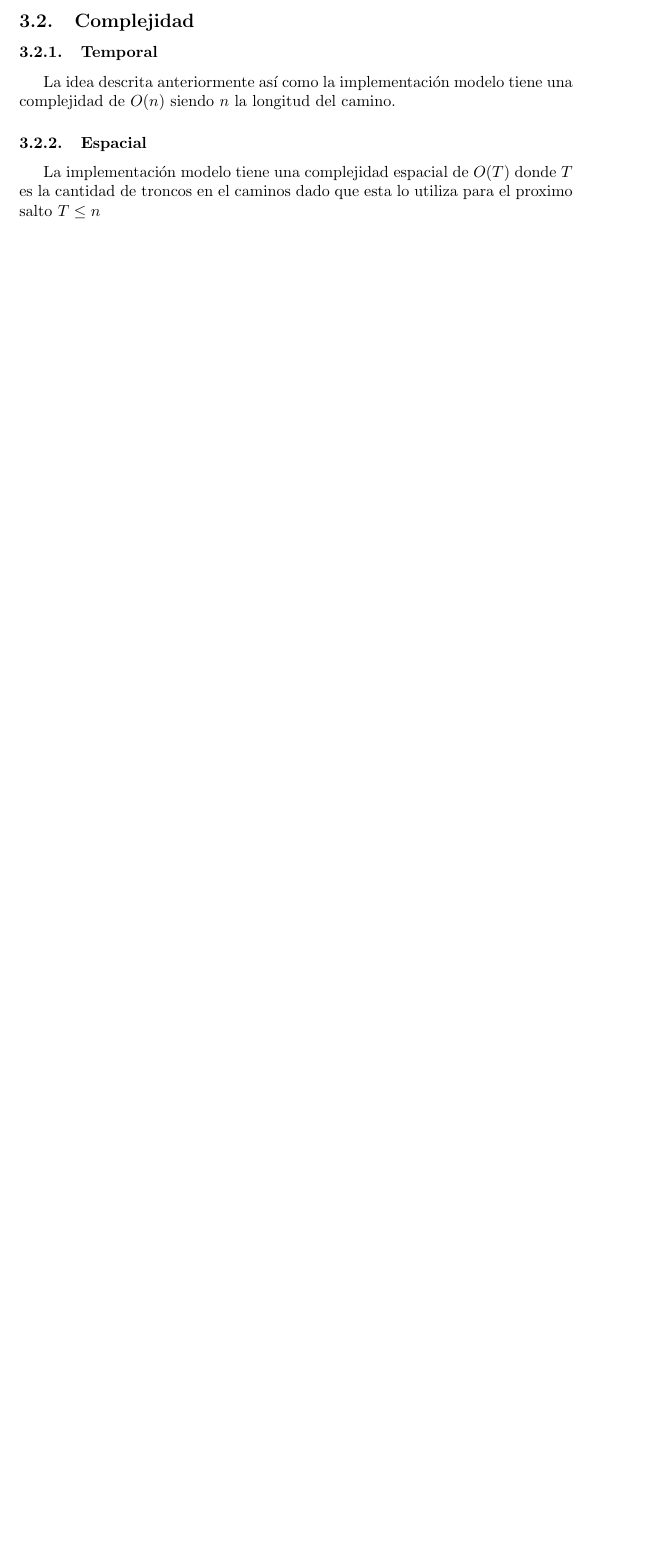
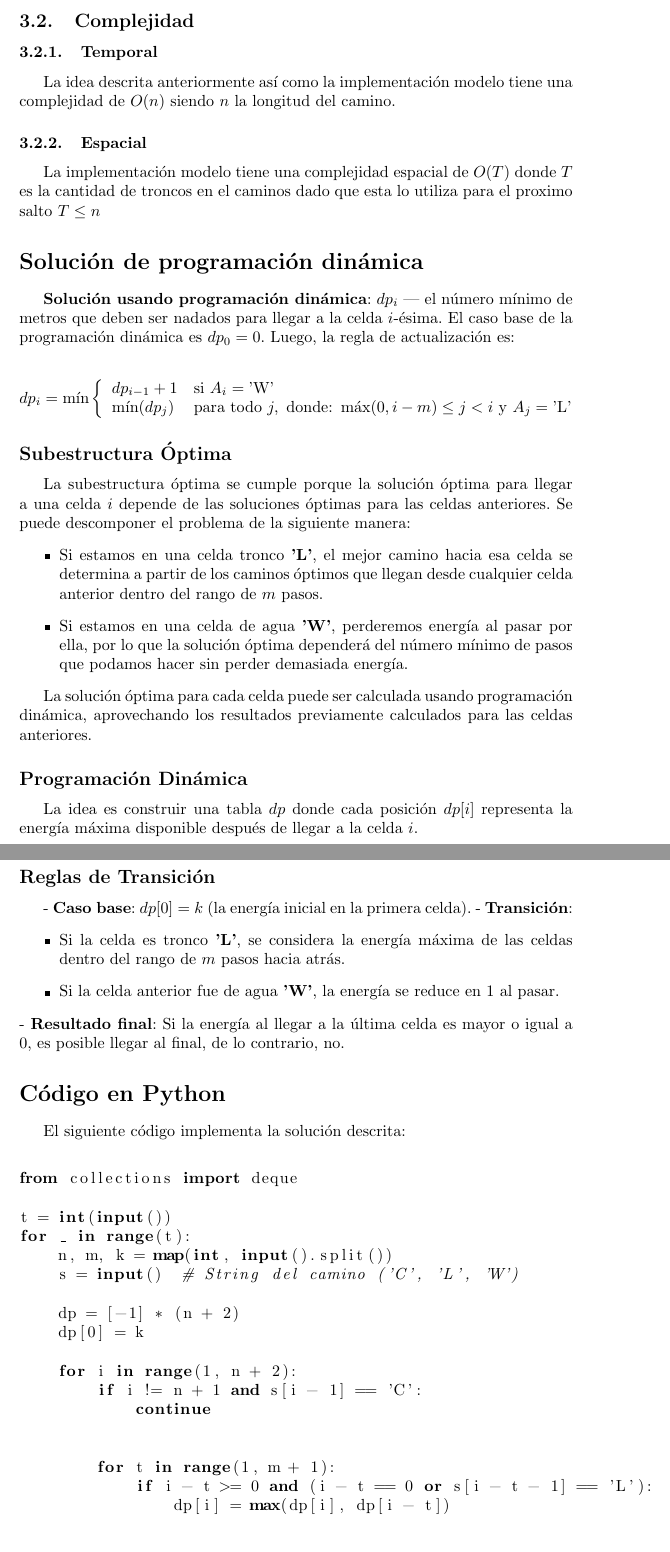
Before and after one commit to FVSB/DAA, a LaTeX document (Greedy/docs/solution.tex): part of page 8 of 8 before the commit and two parts of pages 8 and 9 of 10 after it, the two joined at a grey line, cut so that both start at the same text, the shorter picture padded with empty space. Compiled offline with pdfLaTeX.

Commit message:
update dp solution in greedy problem

```diff
--- a/Greedy/docs/solution.tex
+++ b/Greedy/docs/solution.tex
@@ -219,3 +221,71 @@ $O(T)$ donde $T$ es la cantidad de troncos en el caminos
 dado que esta lo utiliza para el proximo salto
 $T \leq n$
 
+
+\section*{Solución de programación dinámica}
+\textbf{Solución usando programación dinámica}: $dp_i$ — el número mínimo de metros que deben ser nadados para llegar a la celda $i$-ésima. El caso base de la programación dinámica es $dp_0 = 0$. Luego, la regla de actualización es:
+
+\[
+dp_i = \min \left\{
+  \begin{array}{ll}
+    dp_{i-1} + 1 & \text{si } A_i = \text{'W'} \\
+    \min(dp_j) & \text{para todo } j, \text{ donde: } \max(0, i-m) \leq j < i \text{ y } A_j = \text{'L'}
+  \end{array}
+\right.
+\]
+
+
+
+
+
+\subsection*{Subestructura Óptima}
+
+La subestructura óptima se cumple porque la solución óptima para llegar a una celda \( i \) depende de las soluciones óptimas para las celdas anteriores. Se puede descomponer el problema de la siguiente manera:
+\begin{itemize}
+    \item Si estamos en una celda tronco \textbf{'L'}, el mejor camino hacia esa celda se determina a partir de los caminos óptimos que llegan desde cualquier celda anterior dentro del rango de \( m \) pasos.
+    \item Si estamos en una celda de agua \textbf{'W'}, perderemos energía al pasar por ella, por lo que la solución óptima dependerá del número mínimo de pasos que podamos hacer sin perder demasiada energía.
+\end{itemize}
+
+La solución óptima para cada celda puede ser calculada usando programación dinámica, aprovechando los resultados previamente calculados para las celdas anteriores.
+
+\subsection*{Programación Dinámica}
+
+La idea es construir una tabla \( dp \) donde cada posición \( dp[i] \) representa la energía máxima disponible después de llegar a la celda \( i \).
+
+\subsection*{Reglas de Transición}
+- \textbf{Caso base}: \( dp[0] = k \) (la energía inicial en la primera celda).
+- \textbf{Transición}:
+    \begin{itemize}
+        \item Si la celda es tronco \textbf{'L'}, se considera la energía máxima de las celdas dentro del rango de \( m \) pasos hacia atrás.
+        \item Si la celda anterior fue de agua \textbf{'W'}, la energía se reduce en 1 al pasar.
+    \end{itemize}
+- \textbf{Resultado final}: Si la energía al llegar a la última celda es mayor o igual a 0, es posible llegar al final, de lo contrario, no.
+
+\section*{Código en Python}
+
+El siguiente código implementa la solución descrita:
+\begin{figure}[H]
+
+
+\begin{lstlisting}[language=Python]
+from collections import deque
+
+t = int(input())
+for _ in range(t):
+    n, m, k = map(int, input().split())
+    s = input()  # String del camino ('C', 'L', 'W')
+
+    dp = [-1] * (n + 2)
+    dp[0] = k
+
+    for i in range(1, n + 2):
+        if i != n + 1 and s[i - 1] == 'C':
+            continue
+
+
+        for t in range(1, m + 1):
+            if i - t >= 0 and (i - t == 0 or s[i - t - 1] == 'L'):
+                dp[i] = max(dp[i], dp[i - t])
+
+
+        if i > 1 and s[i - 2] == 'W':
@@ -221,0 +300 @@ $T \leq n$
+\end{figure}
```
Also changed, not shown: Greedy/docs/solution.pdf, Greedy/docs/solution.tex (24 more changed lines), 1 other file.
